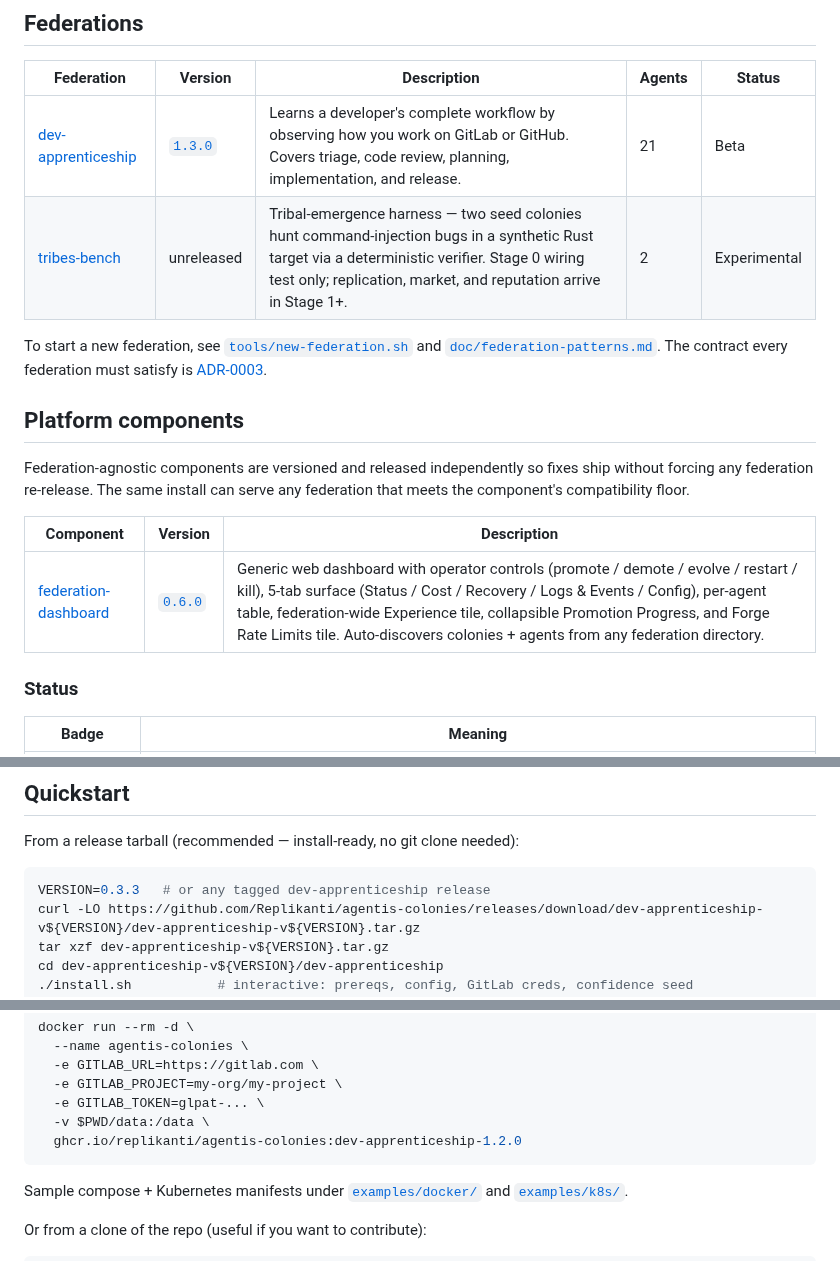
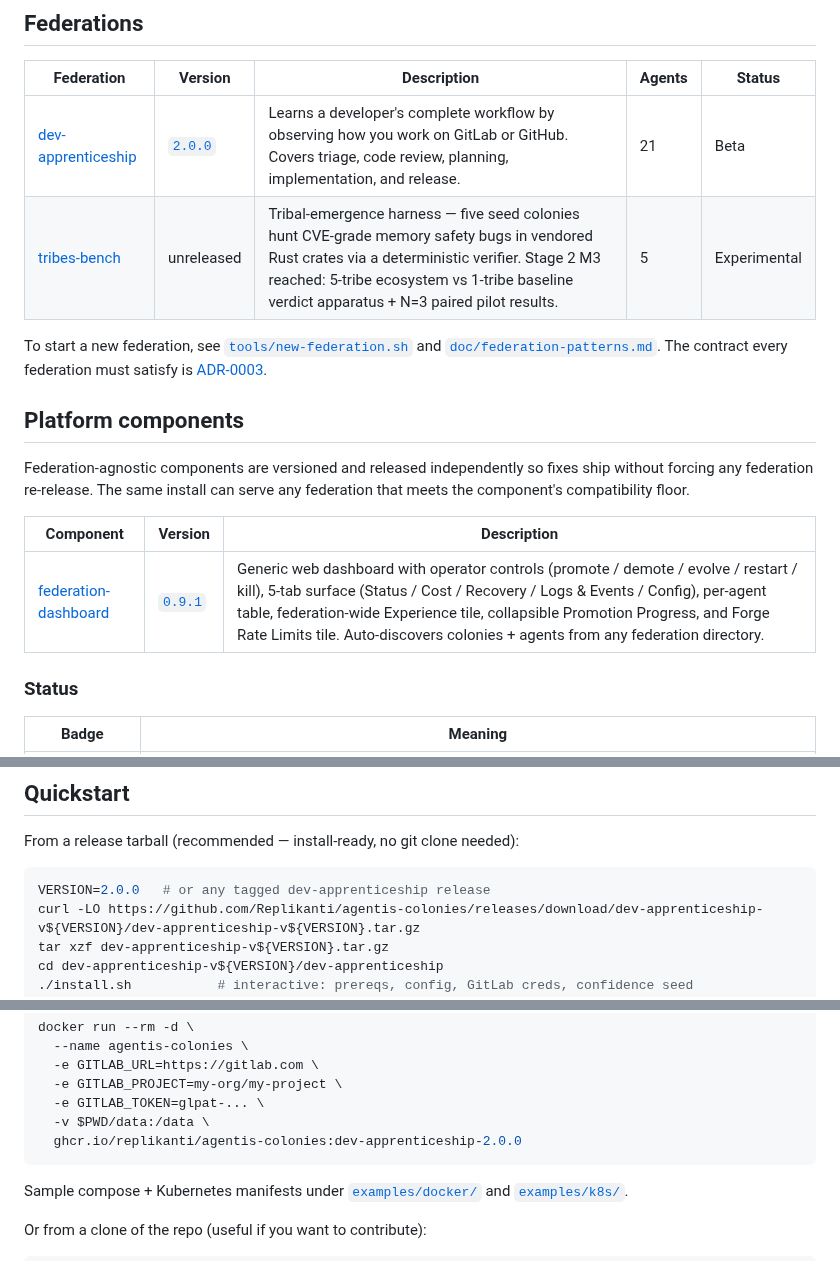
Before and after one commit to Replikanti/agentis-colonies, a Markdown page: README.md, 3 parts joined by grey strips. Rendered like a GitHub page.

Commit message:
docs(readme): bump federation + dashboard versions, refresh tribes-bench summary
- dev-apprenticeship version 1.3.0 -> 2.0.0 (matches VERSION + CHANGELOG)
- federation-dashboard version 0.6.0 -> 0.9.1
- tribes-bench summary: 5 colonies / 5 agents (was 2), Stage 2 M3 reached
- Quickstart VERSION example 0.3.3 -> 2.0.0
- Docker tag dev-apprenticeship-1.2.0 -> dev-apprenticeship-2.0.0

Audit findings M1-M5 from post-#441/#442 doc audit.

Co-Authored-By: Claude Opus 4.7 (1M context) <noreply@anthropic.com>

````diff
--- a/README.md
+++ b/README.md
@@ -42,8 +42,8 @@ graph TD
 
 | Federation | Version | Description | Agents | Status |
 |------------|---------|-------------|--------|--------|
-| [dev-apprenticeship](./dev-apprenticeship/) | [`1.3.0`](https://github.com/Replikanti/agentis-colonies/releases/tag/dev-apprenticeship-v1.3.0) | Learns a developer's complete workflow by observing how you work on GitLab or GitHub. Covers triage, code review, planning, implementation, and release. | 21 | Beta |
-| [tribes-bench](./tribes-bench/) | unreleased | Tribal-emergence harness — two seed colonies hunt command-injection bugs in a synthetic Rust target via a deterministic verifier. Stage 0 wiring test only; replication, market, and reputation arrive in Stage 1+. | 2 | Experimental |
+| [dev-apprenticeship](./dev-apprenticeship/) | [`2.0.0`](https://github.com/Replikanti/agentis-colonies/releases/tag/dev-apprenticeship-v2.0.0) | Learns a developer's complete workflow by observing how you work on GitLab or GitHub. Covers triage, code review, planning, implementation, and release. | 21 | Beta |
+| [tribes-bench](./tribes-bench/) | unreleased | Tribal-emergence harness — five seed colonies hunt CVE-grade memory safety bugs in vendored Rust crates via a deterministic verifier. Stage 2 M3 reached: 5-tribe ecosystem vs 1-tribe baseline verdict apparatus + N=3 paired pilot results. | 5 | Experimental |
 
 To start a new federation, see [`tools/new-federation.sh`](./tools/new-federation.sh) and [`doc/federation-patterns.md`](./doc/federation-patterns.md). The contract every federation must satisfy is [ADR-0003](./doc/adr/ADR-0003-federation-portability-contract.md).
 
@@ -53,7 +53,7 @@ Federation-agnostic components are versioned and released independently so fixes
 
 | Component | Version | Description |
 |-----------|---------|-------------|
-| [federation-dashboard](./federation-dashboard/) | [`0.6.0`](https://github.com/Replikanti/agentis-colonies/releases/tag/federation-dashboard-v0.6.0) | Generic web dashboard with operator controls (promote / demote / evolve / restart / kill), 5-tab surface (Status / Cost / Recovery / Logs & Events / Config), per-agent table, federation-wide Experience tile, collapsible Promotion Progress, and Forge Rate Limits tile. Auto-discovers colonies + agents from any federation directory. |
+| [federation-dashboard](./federation-dashboard/) | [`0.9.1`](https://github.com/Replikanti/agentis-colonies/releases/tag/federation-dashboard-v0.9.1) | Generic web dashboard with operator controls (promote / demote / evolve / restart / kill), 5-tab surface (Status / Cost / Recovery / Logs & Events / Config), per-agent table, federation-wide Experience tile, collapsible Promotion Progress, and Forge Rate Limits tile. Auto-discovers colonies + agents from any federation directory. |
 
 ### Status
 
@@ -70,7 +70,7 @@ Federation-agnostic components are versioned and released independently so fixes
 From a release tarball (recommended — install-ready, no git clone needed):
 
 ```bash
-VERSION=0.3.3   # or any tagged dev-apprenticeship release
+VERSION=2.0.0   # or any tagged dev-apprenticeship release
 curl -LO https://github.com/Replikanti/agentis-colonies/releases/download/dev-apprenticeship-v${VERSION}/dev-apprenticeship-v${VERSION}.tar.gz
 tar xzf dev-apprenticeship-v${VERSION}.tar.gz
 cd dev-apprenticeship-v${VERSION}/dev-apprenticeship
@@ -87,7 +87,7 @@ docker run --rm -d \
   -e GITLAB_PROJECT=my-org/my-project \
   -e GITLAB_TOKEN=glpat-... \
   -v $PWD/data:/data \
-  ghcr.io/replikanti/agentis-colonies:dev-apprenticeship-1.2.0
+  ghcr.io/replikanti/agentis-colonies:dev-apprenticeship-2.0.0
 ```
 
 Sample compose + Kubernetes manifests under [`examples/docker/`](./examples/docker/) and [`examples/k8s/`](./examples/k8s/).
````
